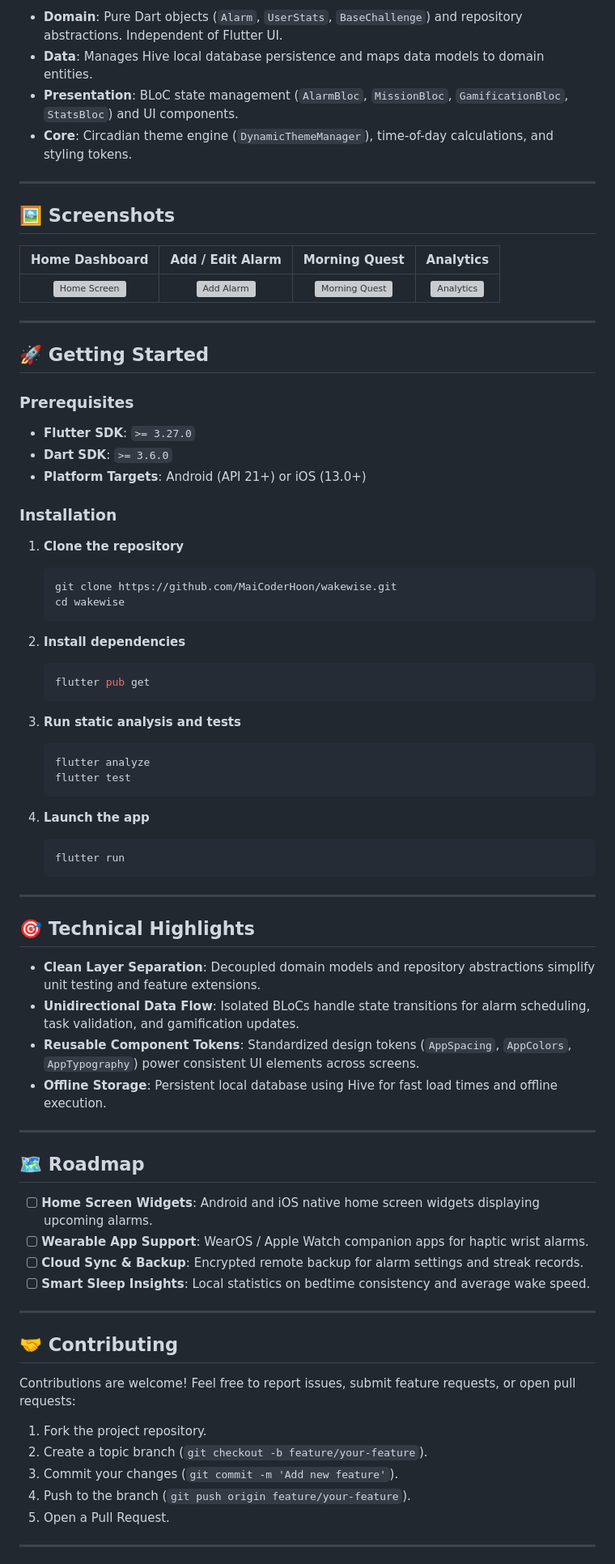
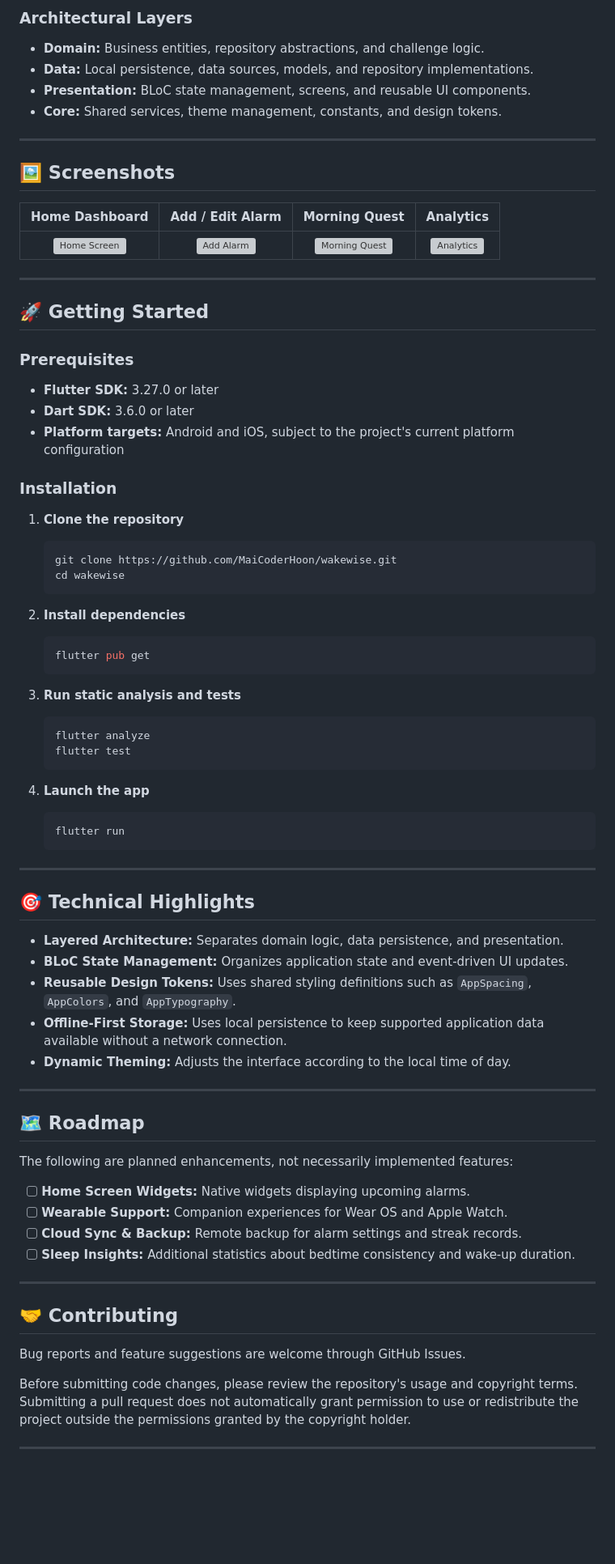
Before and after one commit to MaiCoderHoon/wakewise, a Markdown page: README.md, the part around one of its changes. Shown at 81% size. GitHub-like rendering; blank space fills up the shorter version; grey boxes are pictures that could not be loaded.

````diff
--- a/README.md
+++ b/README.md
@@ -64,9 +70,11 @@ lib/
 ```
 
-- **Domain**: Pure Dart objects (`Alarm`, `UserStats`, `BaseChallenge`) and repository abstractions. Independent of Flutter UI.
-- **Data**: Manages Hive local database persistence and maps data models to domain entities.
-- **Presentation**: BLoC state management (`AlarmBloc`, `MissionBloc`, `GamificationBloc`, `StatsBloc`) and UI components.
-- **Core**: Circadian theme engine (`DynamicThemeManager`), time-of-day calculations, and styling tokens.
+### Architectural Layers
+
+- **Domain:** Business entities, repository abstractions, and challenge logic.
+- **Data:** Local persistence, data sources, models, and repository implementations.
+- **Presentation:** BLoC state management, screens, and reusable UI components.
+- **Core:** Shared services, theme management, constants, and design tokens.
 
 ---
 
@@ -82,30 +90,34 @@ lib/
 
 ### Prerequisites
 
-- **Flutter SDK**: `>= 3.27.0`
-- **Dart SDK**: `>= 3.6.0`
-- **Platform Targets**: Android (API 21+) or iOS (13.0+)
+- **Flutter SDK:** 3.27.0 or later
+- **Dart SDK:** 3.6.0 or later
+- **Platform targets:** Android and iOS, subject to the project's current platform configuration
 
 ### Installation
 
 1. **Clone the repository**
+
    ```bash
    git clone https://github.com/MaiCoderHoon/wakewise.git
    cd wakewise
    ```
 
 2. **Install dependencies**
+
    ```bash
    flutter pub get
    ```
 
 3. **Run static analysis and tests**
+
    ```bash
    flutter analyze
    flutter test
    ```
 
 4. **Launch the app**
+
    ```bash
    flutter run
    ```
@@ -114,31 +126,30 @@ lib/
 
 ## 🎯 Technical Highlights
 
-- **Clean Layer Separation**: Decoupled domain models and repository abstractions simplify unit testing and feature extensions.
-- **Unidirectional Data Flow**: Isolated BLoCs handle state transitions for alarm scheduling, task validation, and gamification updates.
-- **Reusable Component Tokens**: Standardized design tokens (`AppSpacing`, `AppColors`, `AppTypography`) power consistent UI elements across screens.
-- **Offline Storage**: Persistent local database using Hive for fast load times and offline execution.
+- **Layered Architecture:** Separates domain logic, data persistence, and presentation.
+- **BLoC State Management:** Organizes application state and event-driven UI updates.
+- **Reusable Design Tokens:** Uses shared styling definitions such as `AppSpacing`, `AppColors`, and `AppTypography`.
+- **Offline-First Storage:** Uses local persistence to keep supported application data available without a network connection.
+- **Dynamic Theming:** Adjusts the interface according to the local time of day.
 
 ---
 
 ## 🗺️ Roadmap
 
-- [ ] **Home Screen Widgets**: Android and iOS native home screen widgets displaying upcoming alarms.
-- [ ] **Wearable App Support**: WearOS / Apple Watch companion apps for haptic wrist alarms.
-- [ ] **Cloud Sync & Backup**: Encrypted remote backup for alarm settings and streak records.
-- [ ] **Smart Sleep Insights**: Local statistics on bedtime consistency and average wake speed.
+The following are planned enhancements, not necessarily implemented features:
+
+- [ ] **Home Screen Widgets:** Native widgets displaying upcoming alarms.
+- [ ] **Wearable Support:** Companion experiences for Wear OS and Apple Watch.
+- [ ] **Cloud Sync & Backup:** Remote backup for alarm settings and streak records.
+- [ ] **Sleep Insights:** Additional statistics about bedtime consistency and wake-up duration.
 
 ---
 
 ## 🤝 Contributing
 
-Contributions are welcome! Feel free to report issues, submit feature requests, or open pull requests:
+Bug reports and feature suggestions are welcome through GitHub Issues.
 
-1. Fork the project repository.
-2. Create a topic branch (`git checkout -b feature/your-feature`).
-3. Commit your changes (`git commit -m 'Add new feature'`).
-4. Push to the branch (`git push origin feature/your-feature`).
-5. Open a Pull Request.
+Before submitting code changes, please review the repository's usage and copyright terms. Submitting a pull request does not automatically grant permission to use or redistribute the project outside the permissions granted by the copyright holder.
 
 ---
 
````
Also changed, not shown: other parts of README.md (+37 -28 lines).
